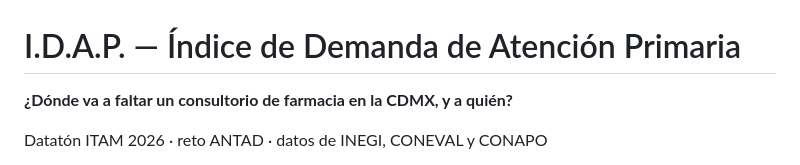
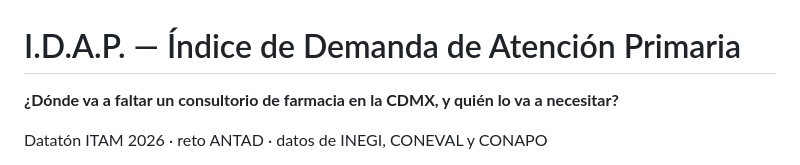
Before and after one commit to danyagomezcantu/dataton-cdmx-2026, a Markdown page: README.md, the part around the change. GitHub-like rendering.

```diff
--- a/README.md
+++ b/README.md
@@ -1,6 +1,6 @@
 # I.D.A.P. — Índice de Demanda de Atención Primaria
 
-**¿Dónde va a faltar un consultorio de farmacia en la CDMX, y a quién?**
+**¿Dónde va a faltar un consultorio de farmacia en la CDMX, y quién lo va a necesitar?**
 
 Datatón ITAM 2026 · reto ANTAD · datos de INEGI, CONEVAL y CONAPO
 
```
